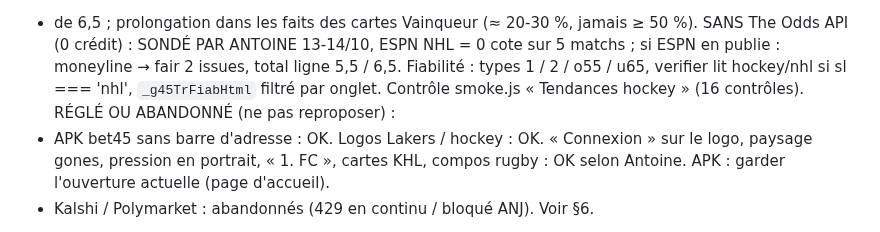
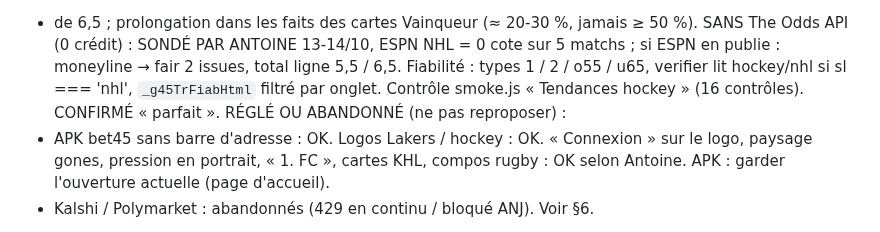
Before and after one commit to gones45140/gones45, a Markdown page: CLAUDE.md, the part around the change. GitHub-like rendering.

Commit message:
CLAUDE.md : 20261013i confirmé
Co-Authored-By: Claude Opus 5.5 <noreply@anthropic.com>
Claude-Session: https://claude.ai/code/session_01Aofoj1GD292PqhajaALYr3

```diff
--- a/CLAUDE.md
+++ b/CLAUDE.md
@@ -1639,7 +1639,7 @@ CRÉDITS THE ODDS API (20261013e, 13/10 : plafond du jour du worker atteint, «
   (40 derniers du BON côté : w, l, ot = m.ox, o55, o65) ; `_g45TrHkBuild` : Vainqueur dom / ext (score final, prolong. + TAB, normalisé), + de 5,5,
   - de 6,5 ; prolongation dans les faits des cartes Vainqueur (≈ 20-30 %, jamais ≥ 50 %). SANS The Odds API (0 crédit) : SONDÉ PAR ANTOINE
   13-14/10, ESPN NHL = 0 cote sur 5 matchs ; si ESPN en publie : moneyline → fair 2 issues, total ligne 5,5 / 6,5. Fiabilité : types 1 / 2 / o55 /
-  u65, verifier lit hockey/nhl si sl === 'nhl', `_g45TrFiabHtml` filtré par onglet. Contrôle smoke.js « Tendances hockey » (16 contrôles).
+  u65, verifier lit hockey/nhl si sl === 'nhl', `_g45TrFiabHtml` filtré par onglet. Contrôle smoke.js « Tendances hockey » (16 contrôles). CONFIRMÉ « parfait ».
 RÉGLÉ OU ABANDONNÉ (ne pas reproposer) :
 - APK bet45 sans barre d'adresse : OK. Logos Lakers / hockey : OK. « Connexion » sur le
   logo, paysage gones, pression en portrait, « 1. FC », cartes KHL, compos rugby : OK
```
